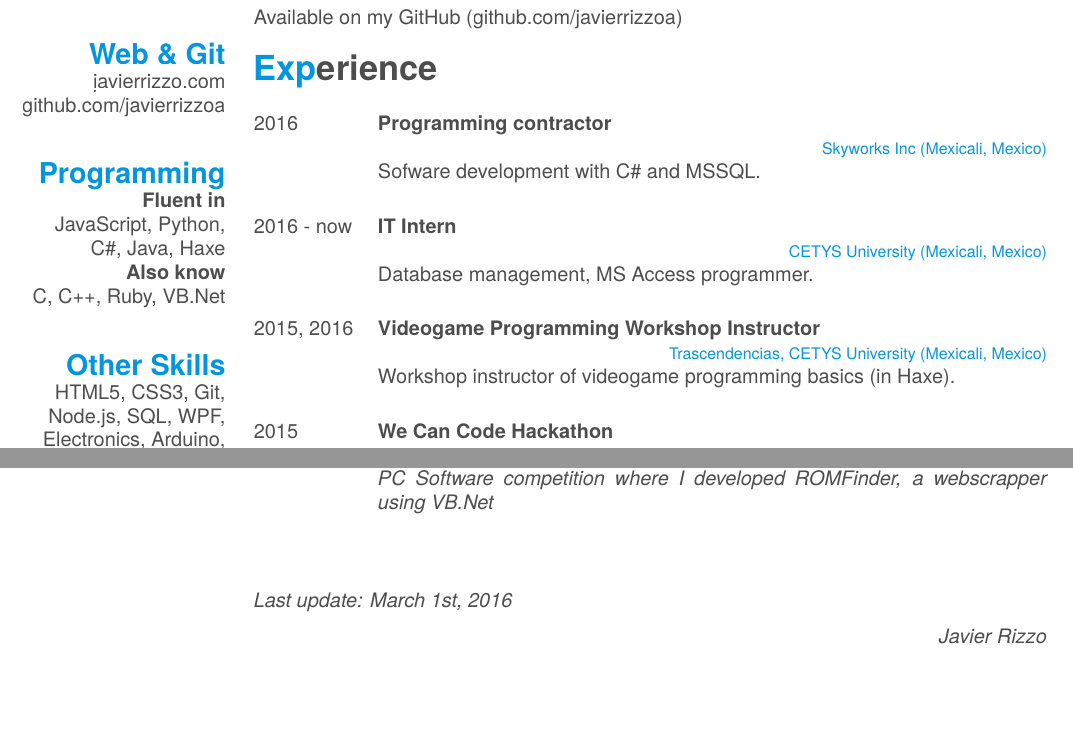
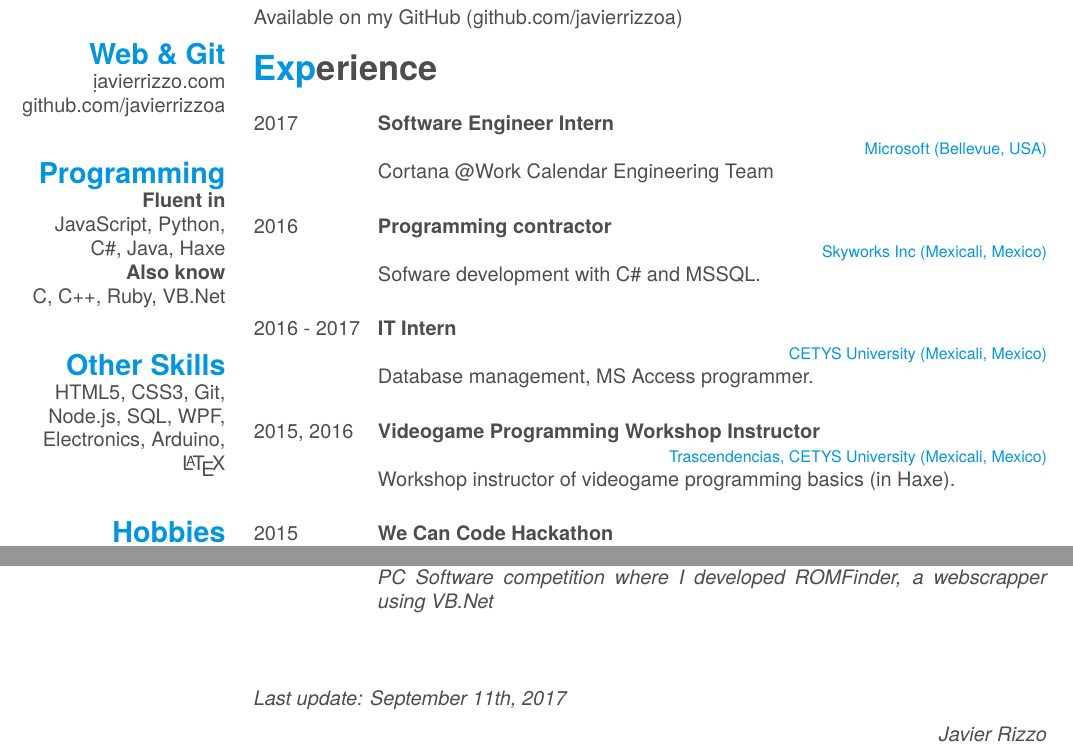
Before and after one commit to JavierRizzoA/CV, a LaTeX CV (cv.tex): two parts of pages 1 and 2 of 2, joined at a grey line, cut so that both start at the same text, the shorter picture padded with empty space. The pictures show the PDF file PDFs/cv-en.pdf that the author committed with the source.

Commit message:
Update 11/09/2017

```diff
--- a/cv.tex
+++ b/cv.tex
@@ -129,6 +129,15 @@
   \section{Experience}
 \fi
     \entry
+    {\langes{2017}%
+      \langen{2017}}
+    {\langes{Interno de Ingeniería en Software}%
+      \langen{Software Engineer Intern}}
+    {\langes{Microsoft (Bellevue, Estados Unidos)}%
+      \langen{Microsoft (Bellevue, USA)}}
+    {\langes{Cortana @Work Calendar Engineering Team}%
+      \langen{Cortana @Work Calendar Engineering Team}}
+    \entry
     {\langes{2016}%
       \langen{2016}}
     {\langes{Programador contratista}%
@@ -138,8 +147,8 @@
     {\langes{Desarrollo de software con \Csh{} y MSSQL.}%
       \langen{Sofware development with \Csh{} and MSSQL.}}
     \entry
-    {\langes{2016 - ahora}%
-      \langen{2016 - now}}
+    {\langes{2016 - 2017}%
+      \langen{2016 - 2017}}
     {\langes{Becario del área de informática}%
       \langen{IT Intern}}
     {\langes{CETYS Universidad (Mexicali, México)}%
@@ -262,8 +271,8 @@
     \langen{PC Software competition where I developed ROMFinder, a webscrapper using VB.Net}}}
 \\
 \begin{flushleft}
-\emph{\langes{Última actualización: Marzo 1, 2016}%
-  \langen{Last update: March 1st, 2016}}
+\emph{\langes{Última actualización: Septiembre 11, 2017}%
+  \langen{Last update: September 11th, 2017}}
 \end{flushleft}
 \begin{flushright}
 \emph{Javier Rizzo}
```
Also changed, not shown: PDFs/cv-en.pdf, PDFs/cv-es.pdf, README.md.
